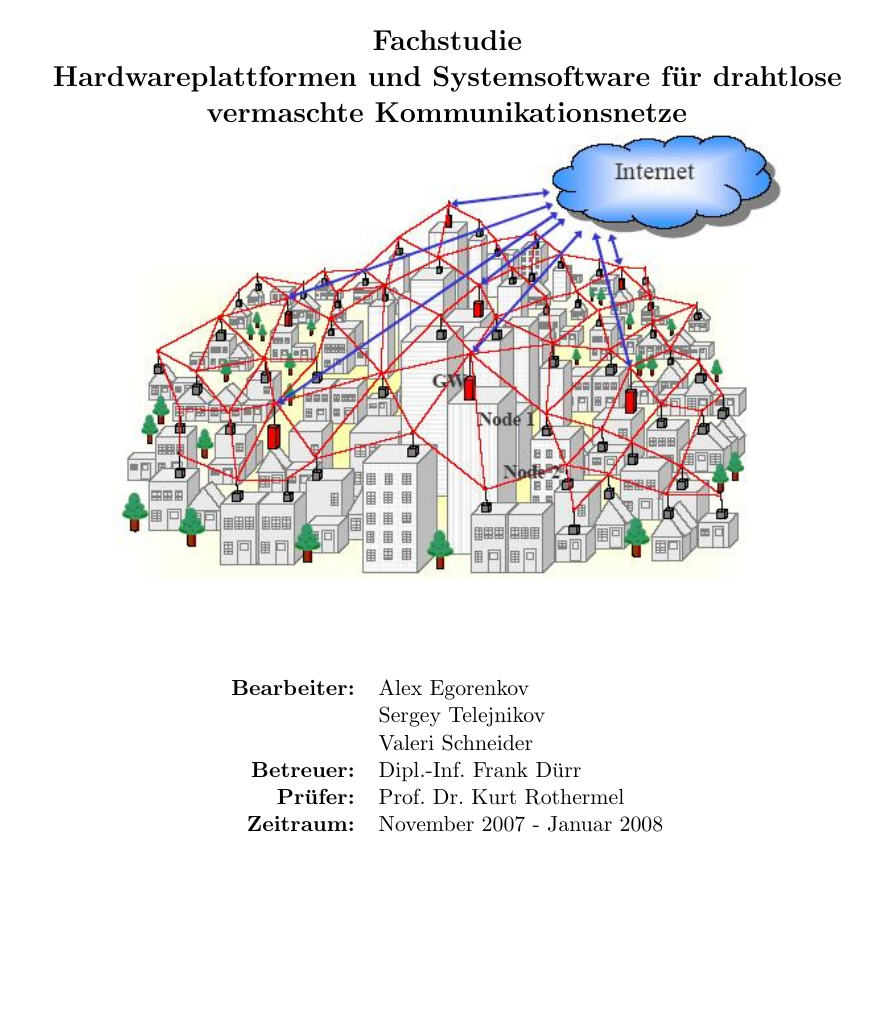
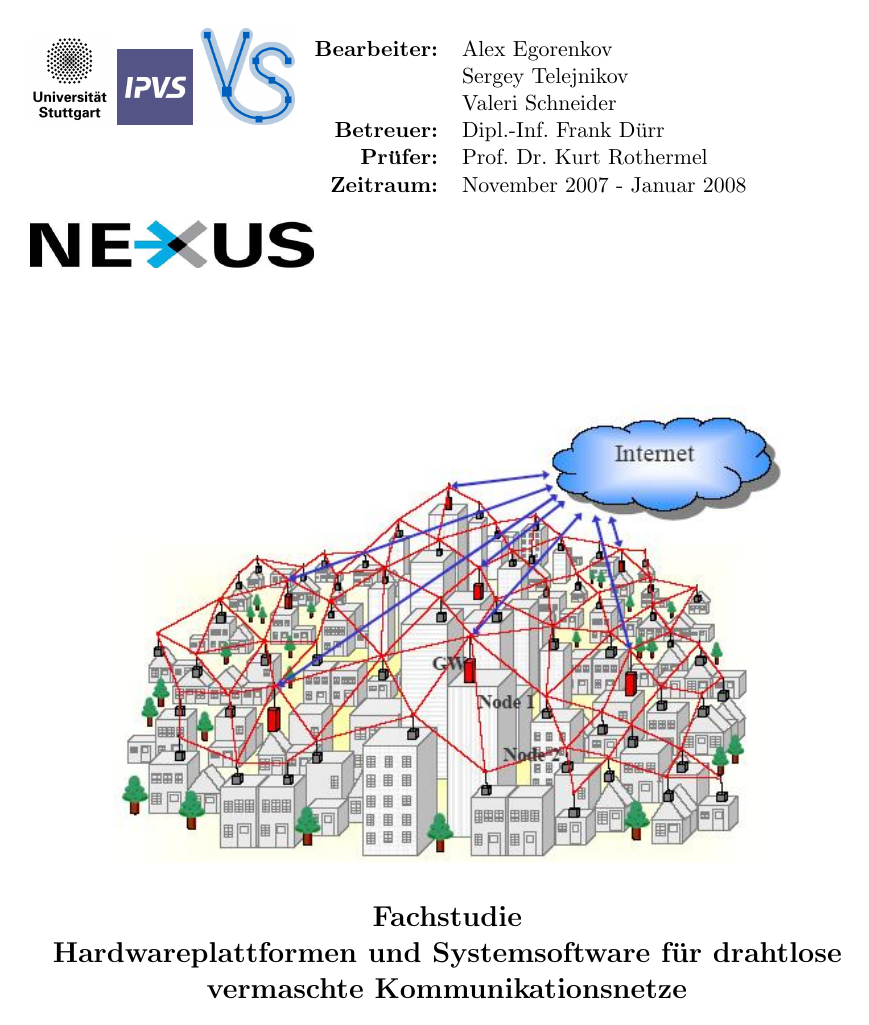
Before and after one commit to BackupTheBerlios/mesh2nexus-svn, a LaTeX document (latex/mesh.tex): page 1 of 82. The pictures show the PDF file latex/mesh.pdf that the author committed with the source; the source files are stored in an older character set and shown here as Unicode.

Commit message:
Logos auf titelpage

```diff
--- a/latex/mesh.tex
+++ b/latex/mesh.tex
@@ -122,21 +122,14 @@
 
 \begin{document}
 
+
 %---------------------------------------------------------------------&
 % Titelseite
 \begin{titlepage}
 
-\begin{center}
-	  \Large{\bf Fachstudie}\\
-
-		\Large{\bf \doctitle} \\
-
-		\includegraphics[width=.8\textwidth]{WMN} \\
-\end{center}
-
-    \vspace{.5cm}
-
-\begin{center}
+\includegraphics[scale=0.2]{uni_logo.jpg}
+\includegraphics[scale=0.2]{ipvs_logo.jpg}
+\includegraphics[scale=0.2]{vs_logo.png}
 \begin{tabular}{rl}
 \textbf{Bearbeiter:} & Alex Egorenkov\\
  &                     Sergey Telejnikov\\
@@ -145,7 +138,32 @@
 \textbf{Pr"ufer:} & Prof. Dr. Kurt Rothermel\\
 \textbf{Zeitraum:} & November 2007 - Januar 2008
 \end{tabular}
+
+\includegraphics[scale=0.4]{nexus_logo.jpg}
+
+\vspace{10ex}
+
+\begin{center}
+\includegraphics[width=.8\textwidth]{WMN} \\
+\vspace{.5cm}
+
+\Large{\bf Fachstudie}\\
+
+\Large{\bf \doctitle} \\
 \end{center}
+
+%\vspace{.5cm}
+
+%\begin{center}
+%\begin{tabular}{rl}
+%\textbf{Bearbeiter:} & Alex Egorenkov\\
+% &                     Sergey Telejnikov\\
+% &                     Valeri Schneider\\
+%\textbf{Betreuer:} & Dipl.-Inf. Frank D"urr\\
+%\textbf{Pr"ufer:} & Prof. Dr. Kurt Rothermel\\
+%\textbf{Zeitraum:} & November 2007 - Januar 2008
+%\end{tabular}
+%\end{center}
 
 
 \end{titlepage}
```
Also changed, not shown: latex/images/ipvs_logo.JPG (added), latex/images/nexus_logo.JPG (added), latex/images/uni_logo.jpg (added), latex/images/vs_logo.png (added), latex/mesh.pdf.
